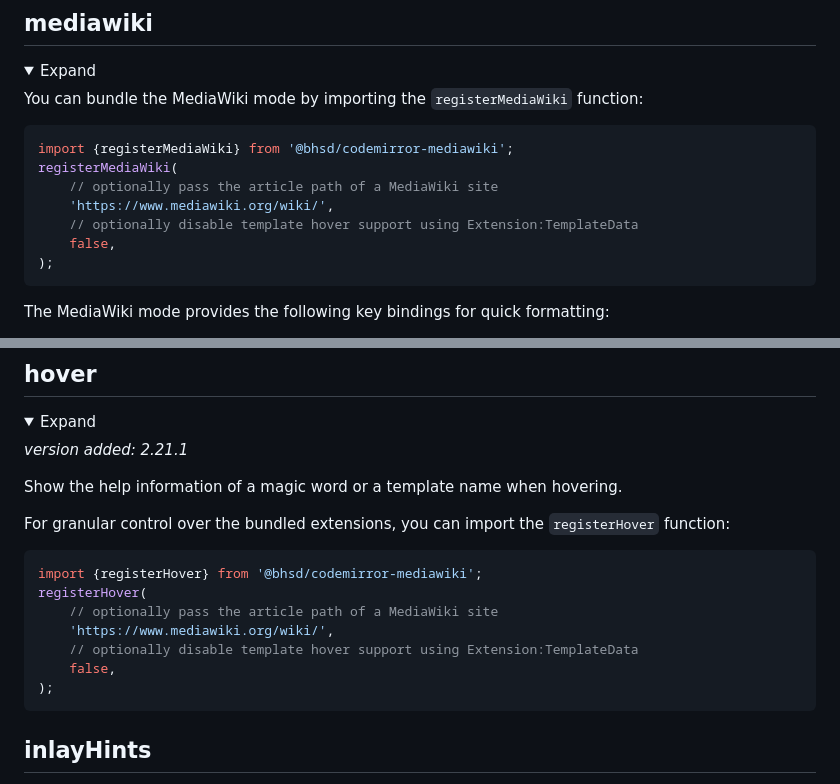
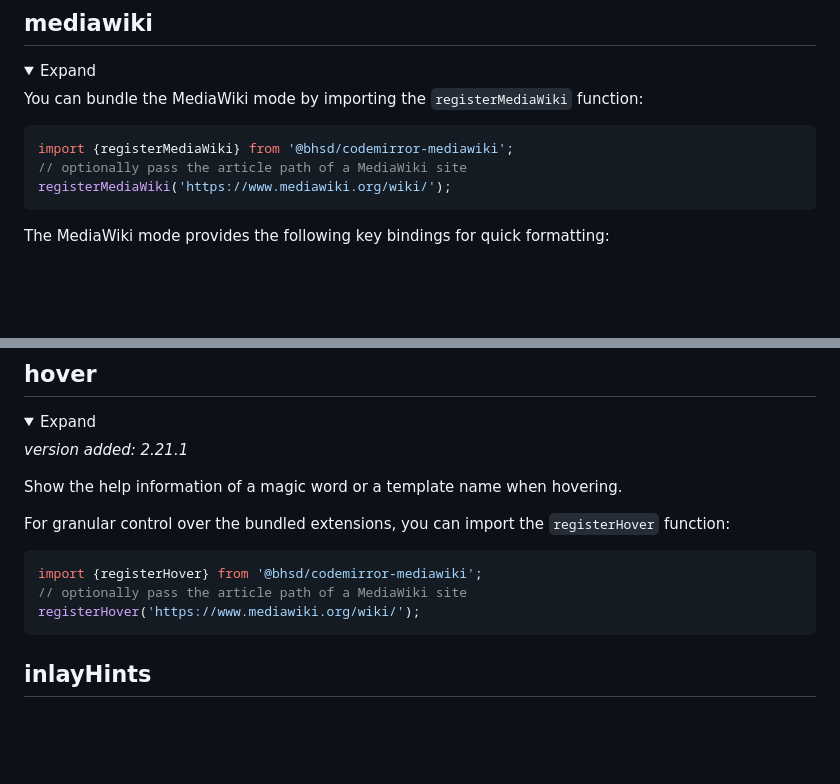
Before and after one commit to bhsd-harry/codemirror-mediawiki, a Markdown page: README.md, 2 parts joined by grey strips. GitHub-like rendering; folded sections open; blank space fills up the shorter version.

Commit message:
fix(README.md): hide unavailable optional argument

````diff
--- a/README.md
+++ b/README.md
@@ -341,12 +341,8 @@ You can bundle the MediaWiki mode by importing the `registerMediaWiki` function:
 
 ```js
 import {registerMediaWiki} from '@bhsd/codemirror-mediawiki';
-registerMediaWiki(
-	// optionally pass the article path of a MediaWiki site
-	'https://www.mediawiki.org/wiki/',
-	// optionally disable template hover support using Extension:TemplateData
-	false,
-);
+// optionally pass the article path of a MediaWiki site
+registerMediaWiki('https://www.mediawiki.org/wiki/');
 ```
 
 The MediaWiki mode provides the following key bindings for quick formatting:
@@ -1240,12 +1236,8 @@ For granular control over the bundled extensions, you can import the `registerHo
 
 ```js
 import {registerHover} from '@bhsd/codemirror-mediawiki';
-registerHover(
-	// optionally pass the article path of a MediaWiki site
-	'https://www.mediawiki.org/wiki/',
-	// optionally disable template hover support using Extension:TemplateData
-	false,
-);
+// optionally pass the article path of a MediaWiki site
+registerHover('https://www.mediawiki.org/wiki/');
 ```
 
 </details>
````
